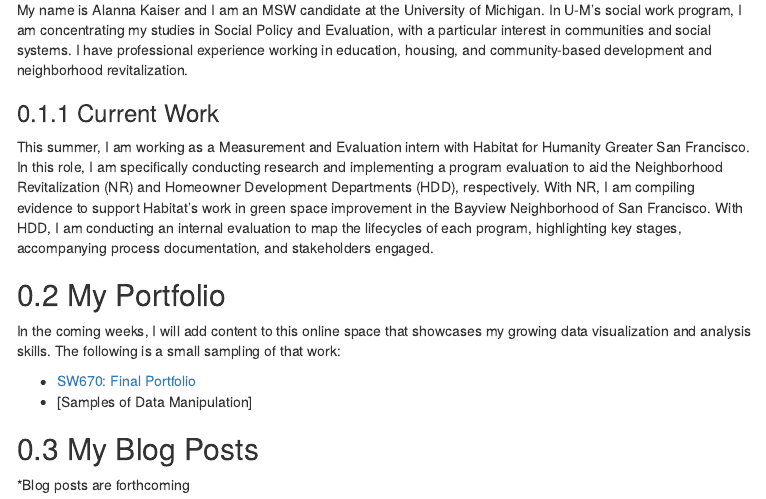
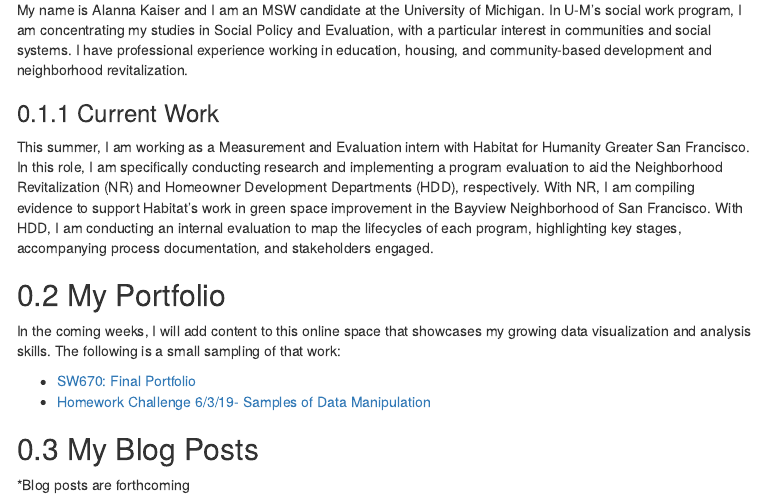
Before and after one commit to alannakz/DataViz2019, an R Markdown document (index.Rmd): the page in a window 1100 px wide, from 210 px down. The pictures show the output file index.html that the author committed with the source, opened offline; menus at the side of the page are left out.

Commit message:
Updating base page with homework challenge link

```diff
--- a/index.Rmd
+++ b/index.Rmd
@@ -78,7 +78,7 @@ This summer, I am working as a Measurement and Evaluation intern with Habitat fo
 In the coming weeks, I will add content to this online space that showcases my growing data visualization and analysis skills. The following is a small sampling of that work:
 
 * [SW670: Final Portfolio](https://alannakz.github.io/DataViz2019/Winter_Portfolio.html)
-* [Samples of Data Manipulation]
+* [Homework Challenge 6/3/19- Samples of Data Manipulation](https://alannakz.github.io/DataViz2019/HomeworkChallengeRMD.html)
 
 
 ## My Blog Posts
```
Also changed, not shown: index.html, 1 other file.
